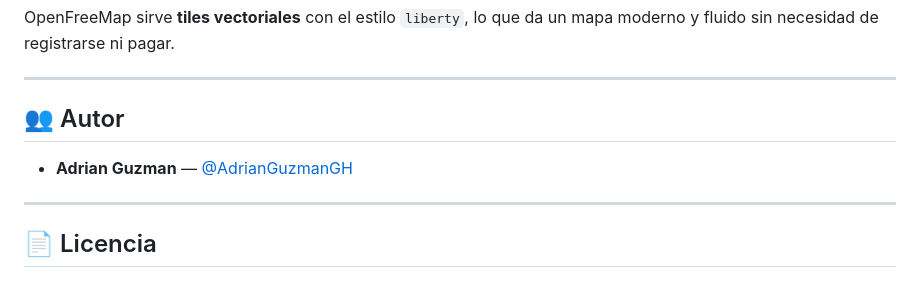
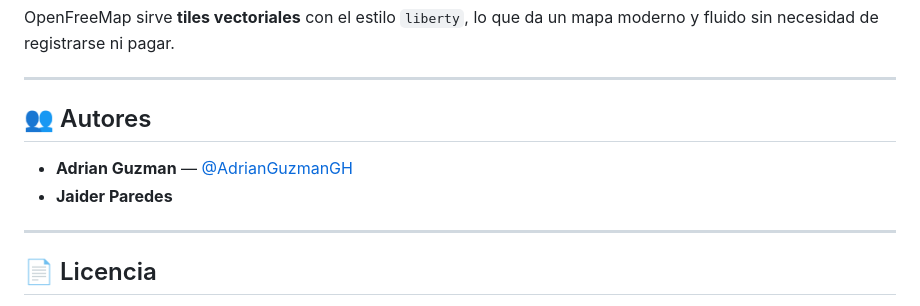
Before and after one commit to AdrianGuzmanGH/telemetria_ia, a Markdown page: README.md, the part around one of its changes. Drawn GitHub-style.

```diff
--- a/README.md
+++ b/README.md
@@ -403,9 +269,10 @@ OpenFreeMap sirve **tiles vectoriales** con el estilo `liberty`, lo que da un ma
 
 ---
 
-## 👥 Autor
+## 👥 Autores
 
 - **Adrian Guzman** — [@AdrianGuzmanGH](https://github.com/AdrianGuzmanGH)
+- **Jaider Paredes**
 
 ---
 
```
Also changed, not shown: other parts of README.md (+0 -134 lines).
